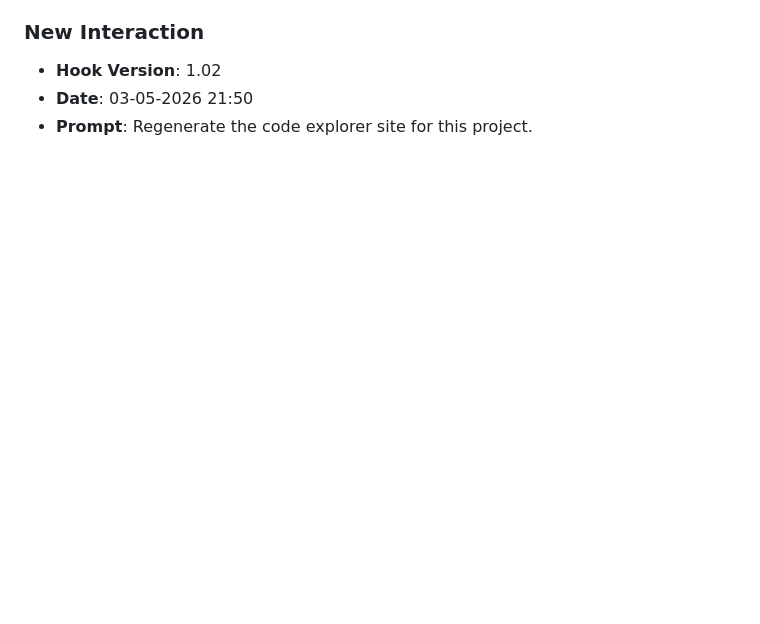
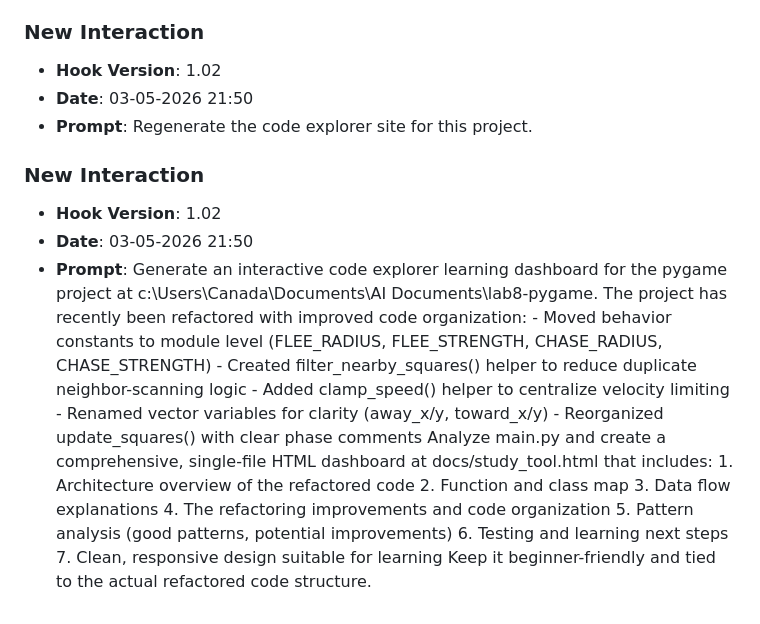
Before and after one commit to victor-oganwo/lab8-pygame, a Markdown page: JOURNAL.md, the part around the change. GitHub-like rendering; blank space fills up the shorter version.

Commit message:
chore: log prompt [03-05-2026 21:50]

```diff
--- a/JOURNAL.md
+++ b/JOURNAL.md
@@ -323,3 +323,8 @@ You are expected to write files, not just analyze.
 - **Hook Version**: 1.02
 - **Date**: 03-05-2026 21:50
 - **Prompt**: Regenerate the code explorer site for this project.
+
+### **New Interaction**
+- **Hook Version**: 1.02
+- **Date**: 03-05-2026 21:50
+- **Prompt**: Generate an interactive code explorer learning dashboard for the pygame project at c:\Users\Canada\Documents\AI Documents\lab8-pygame.   The project has recently been refactored with improved code organization: - Moved behavior constants to module level (FLEE_RADIUS, FLEE_STRENGTH, CHASE_RADIUS, CHASE_STRENGTH) - Created filter_nearby_squares() helper to reduce duplicate neighbor-scanning logic - Added clamp_speed() helper to centralize velocity limiting - Renamed vector variables for clarity (away_x/y, toward_x/y) - Reorganized update_squares() with clear phase comments  Analyze main.py and create a comprehensive, single-file HTML dashboard at docs/study_tool.html that includes: 1. Architecture overview of the refactored code 2. Function and class map 3. Data flow explanations 4. The refactoring improvements and code organization 5. Pattern analysis (good patterns, potential improvements) 6. Testing and learning next steps 7. Clean, responsive design suitable for learning  Keep it beginner-friendly and tied to the actual refactored code structure.
```
Also changed, not shown: prompts_history.md (+3 -0 lines).
